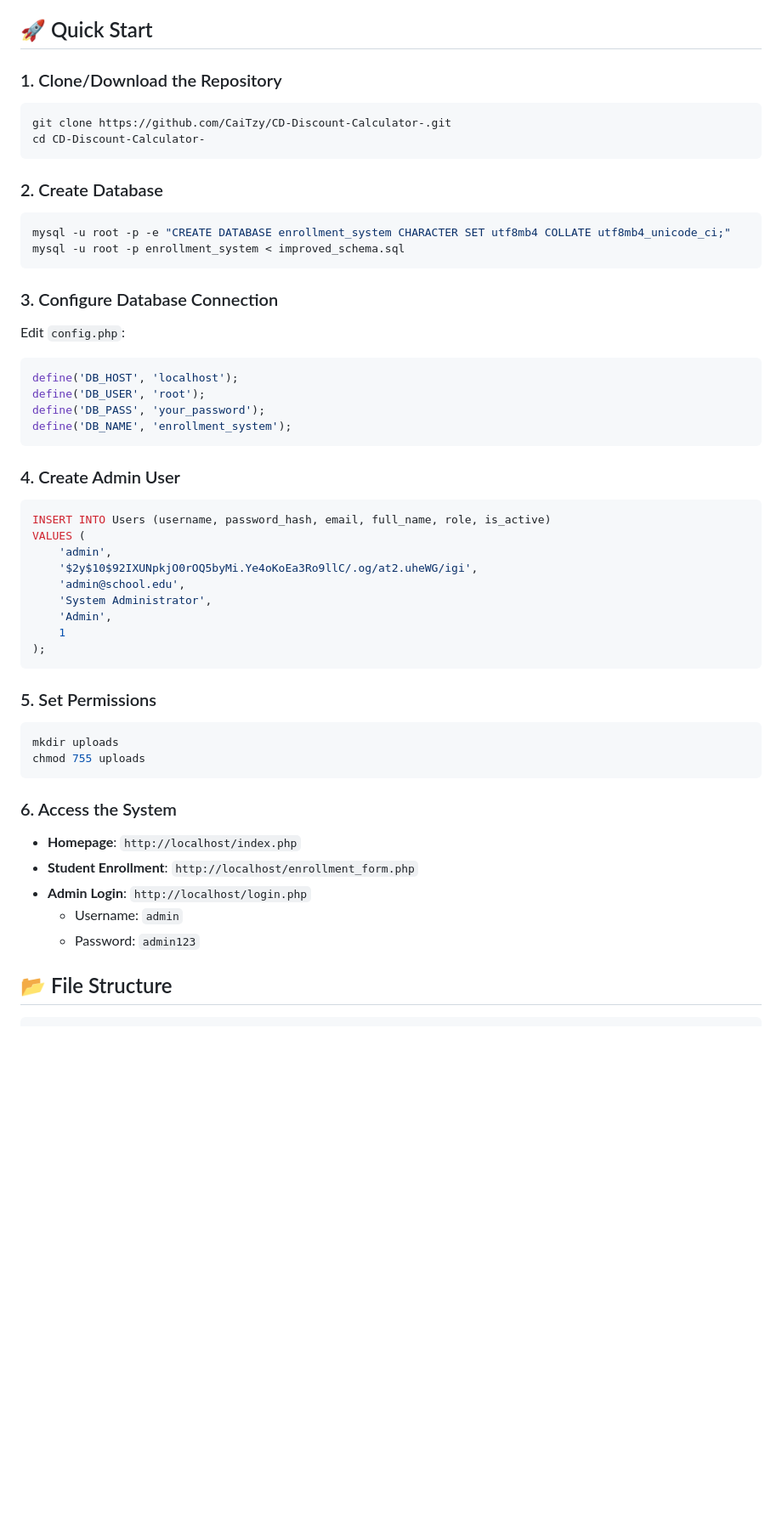
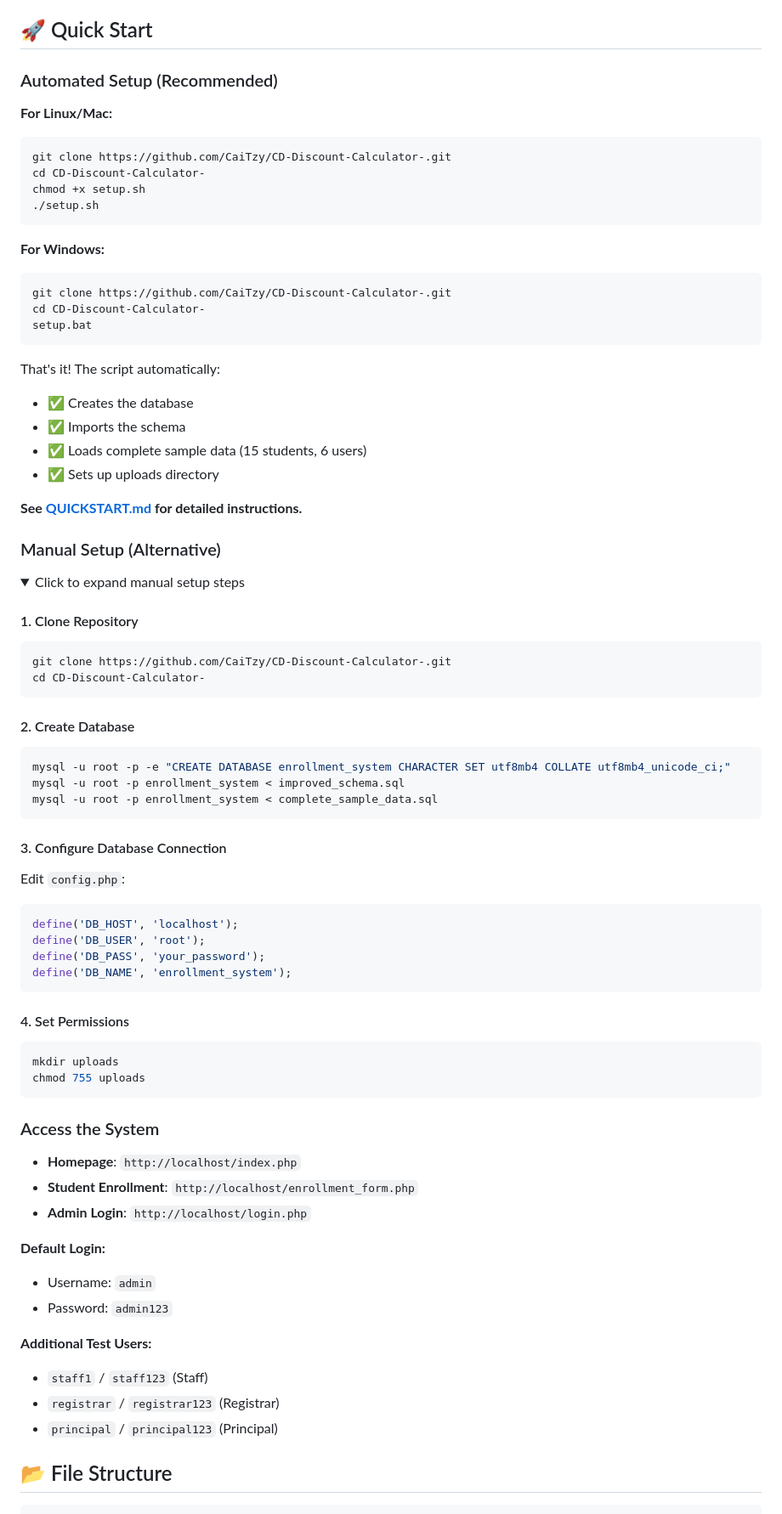
Before and after one commit to CaiTzy/CD-Discount-Calculator-, a Markdown page: README.md, the part around one of its changes. Shown at 85% size. GitHub-like rendering; folded sections open; blank space fills up the shorter version.

Commit message:
Update README with complete sample data information
Co-authored-by: CaiTzy <194891314+CaiTzy@users.noreply.github.com>

````diff
--- a/README.md
+++ b/README.md
@@ -41,19 +54,50 @@ A complete web-based enrollment management system built with PHP and MySQL, feat
 
 ## 🚀 Quick Start
 
-### 1. Clone/Download the Repository
+### Automated Setup (Recommended)
+
+**For Linux/Mac:**
+```bash
+git clone https://github.com/CaiTzy/CD-Discount-Calculator-.git
+cd CD-Discount-Calculator-
+chmod +x setup.sh
+./setup.sh
+```
+
+**For Windows:**
+```batch
+git clone https://github.com/CaiTzy/CD-Discount-Calculator-.git
+cd CD-Discount-Calculator-
+setup.bat
+```
+
+That's it! The script automatically:
+- ✅ Creates the database
+- ✅ Imports the schema
+- ✅ Loads complete sample data (15 students, 6 users)
+- ✅ Sets up uploads directory
+
+**See [QUICKSTART.md](QUICKSTART.md) for detailed instructions.**
+
+### Manual Setup (Alternative)
+
+<details>
+<summary>Click to expand manual setup steps</summary>
+
+#### 1. Clone Repository
 ```bash
 git clone https://github.com/CaiTzy/CD-Discount-Calculator-.git
 cd CD-Discount-Calculator-
 ```
 
-### 2. Create Database
+#### 2. Create Database
 ```bash
 mysql -u root -p -e "CREATE DATABASE enrollment_system CHARACTER SET utf8mb4 COLLATE utf8mb4_unicode_ci;"
 mysql -u root -p enrollment_system < improved_schema.sql
+mysql -u root -p enrollment_system < complete_sample_data.sql
 ```
 
-### 3. Configure Database Connection
+#### 3. Configure Database Connection
 Edit `config.php`:
 ```php
 define('DB_HOST', 'localhost');
@@ -62,31 +106,27 @@ define('DB_PASS', 'your_password');
 define('DB_NAME', 'enrollment_system');
 ```
 
-### 4. Create Admin User
-```sql
-INSERT INTO Users (username, password_hash, email, full_name, role, is_active)
-VALUES (
-    'admin',
-    '$2y$10$92IXUNpkjO0rOQ5byMi.Ye4oKoEa3Ro9llC/.og/at2.uheWG/igi',
-    'admin@school.edu',
-    'System Administrator',
-    'Admin',
-    1
-);
-```
-
-### 5. Set Permissions
+#### 4. Set Permissions
 ```bash
 mkdir uploads
 chmod 755 uploads
 ```
 
-### 6. Access the System
+</details>
+
+### Access the System
 - **Homepage**: `http://localhost/index.php`
 - **Student Enrollment**: `http://localhost/enrollment_form.php`
 - **Admin Login**: `http://localhost/login.php`
-  - Username: `admin`
-  - Password: `admin123`
+
+**Default Login:**
+- Username: `admin`
+- Password: `admin123`
+
+**Additional Test Users:**
+- `staff1` / `staff123` (Staff)
+- `registrar` / `registrar123` (Registrar)
+- `principal` / `principal123` (Principal)
 
 ## 📂 File Structure
 
````
Also changed, not shown: other parts of README.md (+59 -0 lines).
